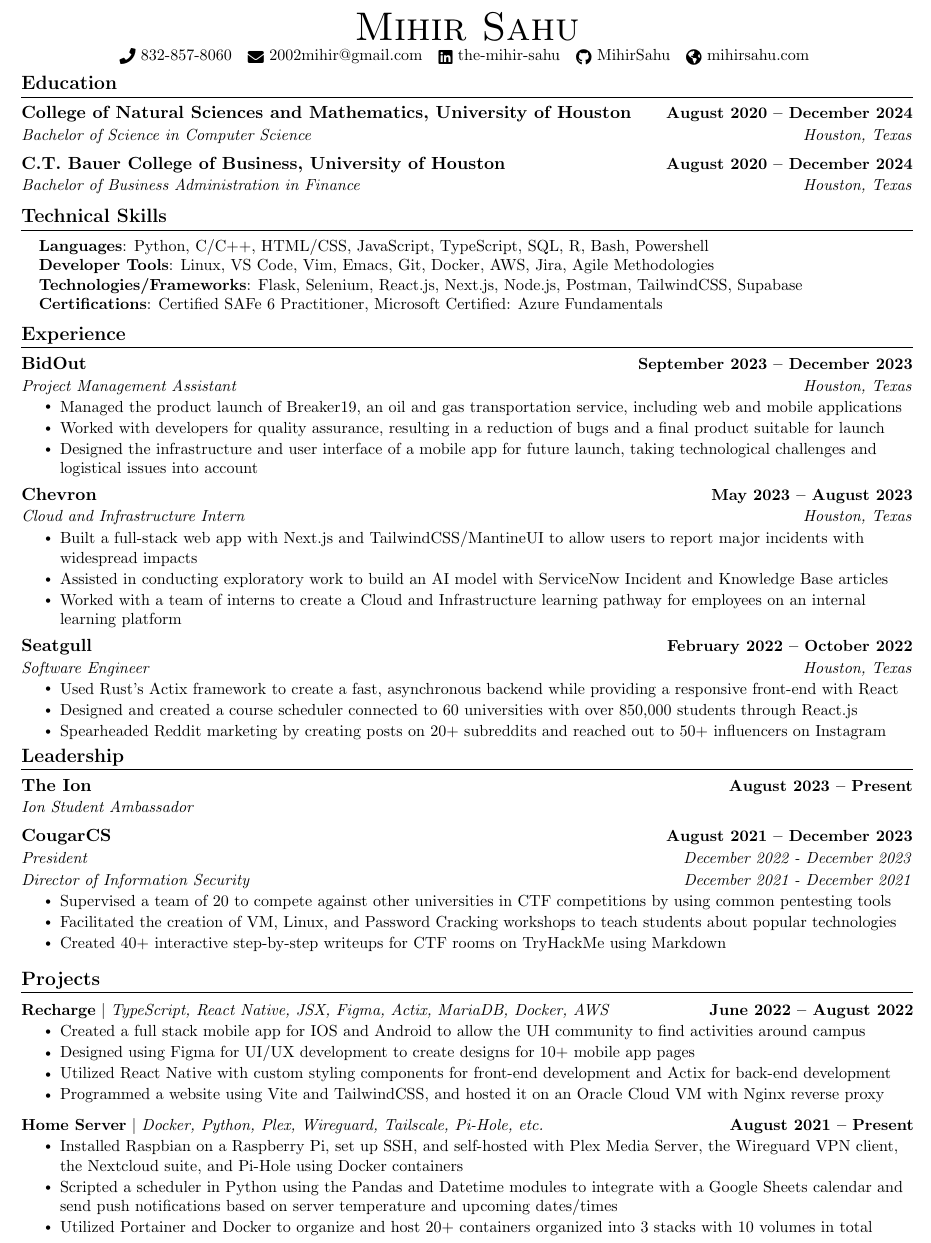
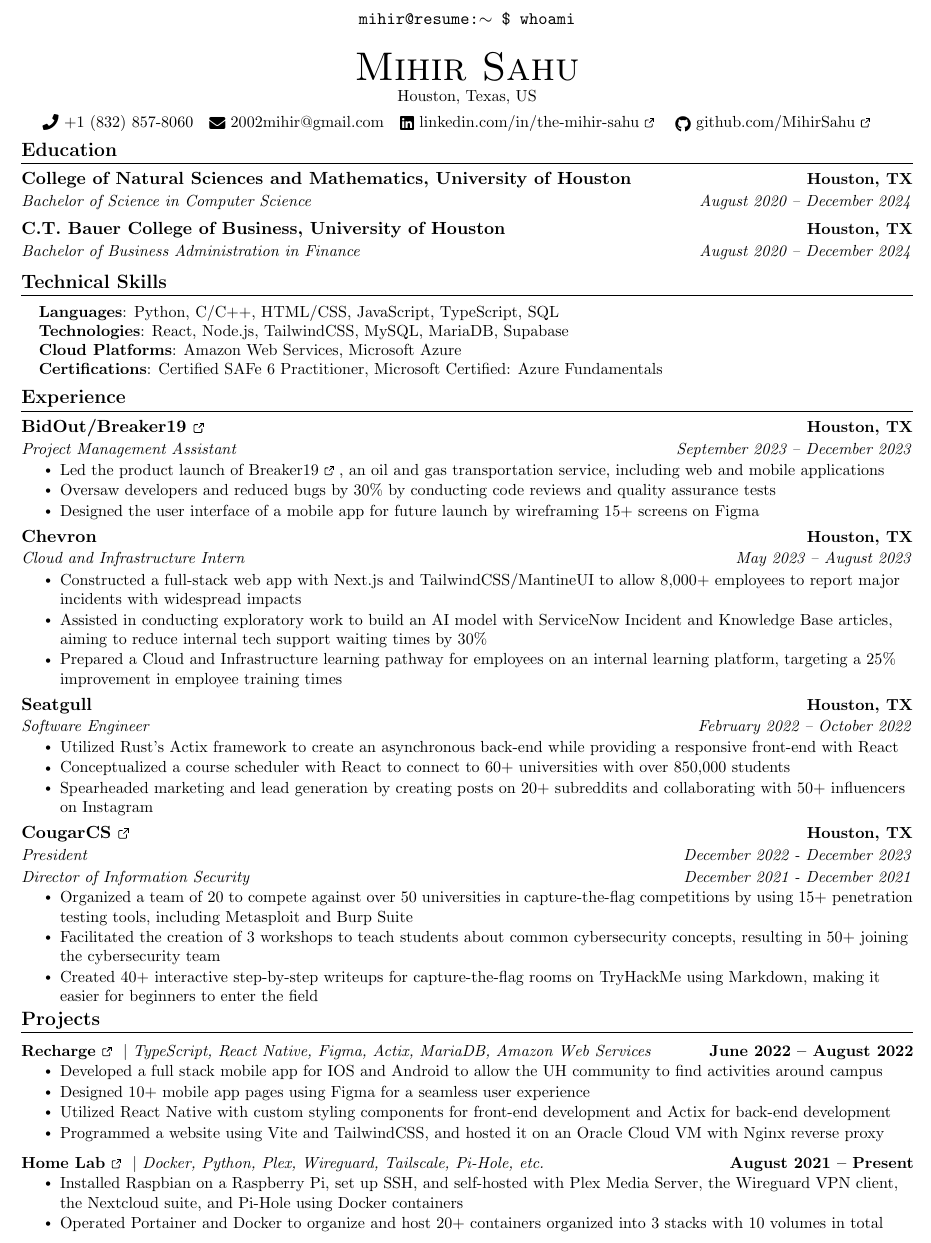
Before and after one commit to MihirSahu/Resume, a LaTeX CV (src/Resume.tex): part of the page, cut at the place of the change. Compiled offline with pdfLaTeX.

Commit message:
Update resume

```diff
--- a/src/LATEX_Resume.tex
+++ b/src/Resume.tex
@@ -20,6 +20,7 @@
 \usepackage{tabularx}
 \usepackage{fontawesome5}
 \usepackage{multicol}
+\usepackage{tikz}
 \setlength{\multicolsep}{-3.0pt}
 \setlength{\columnsep}{-1pt}
 \input{glyphtounicode}
@@ -47,7 +48,7 @@
 \addtolength{\oddsidemargin}{-0.6in}
 \addtolength{\evensidemargin}{-0.5in}
 \addtolength{\textwidth}{1.19in}
-\addtolength{\topmargin}{-.7in}
+\addtolength{\topmargin}{-.8in}
 \addtolength{\textheight}{1.4in}
 
 \urlstyle{same}
@@ -133,11 +155,15 @@
 % \end{tabular*}
 
 \begin{center}
+    \texttt{mihir@resume:$\sim$ \$ whoami} \\ \vspace{16pt}
     {\Huge \scshape Mihir Sahu} \\ \vspace{1pt}
-    \small \raisebox{-0.1\height}\faPhone\ 832-857-8060 ~ \href{mailto:2002mihir@gmail.com}{\raisebox{-0.2\height}\faEnvelope\  2002mihir@gmail.com} ~
-    \href{https://linkedin.com/in/the-mihir-sahu}{\raisebox{-0.2\height}\faLinkedin\ the-mihir-sahu}  ~
-    \href{https://github.com/MihirSahu}{\raisebox{-0.2\height}\faGithub\ MihirSahu} ~
+    \small Houston, Texas, US \\ \vspace{4pt}
+    \small \raisebox{-0.1\height}\faPhone\ +1 (832) 857-8060 ~ \href{mailto:2002mihir@gmail.com}{\raisebox{-0.2\height}\faEnvelope\  2002mihir@gmail.com} ~
+    \href{https://linkedin.com/in/the-mihir-sahu}{\raisebox{-0.2\height}\faLinkedin\ linkedin.com/in/the-mihir-sahu \ExternalLink}  ~
+    \href{https://github.com/MihirSahu}{\raisebox{-0.2\height}\faGithub\ github.com/MihirSahu \ExternalLink} ~
+    \begin{comment}
     \href{https://mihirsahu.com}{\raisebox{-0.2\height}\faGlobeAmericas\ mihirsahu.com}
+    \end{comment}
     \vspace{-8pt}
 \end{center}
 
@@ -146,11 +172,11 @@
 \section{Education}
   \resumeSubHeadingListStart
     \resumeSubheading
-      {College of Natural Sciences and Mathematics, University of Houston}{August 2020 -- December 2024}
-      {Bachelor of Science in Computer Science}{Houston, Texas}
+      {College of Natural Sciences and Mathematics, University of Houston}{Houston, TX}
+      {Bachelor of Science in Computer Science}{August 2020 -- December 2024}
     \resumeSubheading
-      {C.T. Bauer College of Business, University of Houston}{August 2020 -- December 2024}
-      {Bachelor of Business Administration in Finance}{Houston, Texas}
+      {C.T. Bauer College of Business, University of Houston}{Houston, TX}
+      {Bachelor of Business Administration in Finance}{August 2020 -- December 2024}
   \resumeSubHeadingListEnd
 
 \begin{comment}
@@ -177,9 +203,9 @@
 \section{Technical Skills}
  \begin{itemize}[leftmargin=0.15in, label={}]
     \small{\item{
-     \textbf{Languages}{: Python, C/C++, HTML/CSS, JavaScript, TypeScript, SQL, R, Bash, Powershell} \\
-     \textbf{Developer Tools}{: Linux, VS Code, Vim, Emacs, Git, Docker, AWS, Jira, Agile Methodologies} \\
-     \textbf{Technologies/Frameworks}{: Flask, Selenium, React.js, Next.js, Node.js, Postman, TailwindCSS, Supabase} \\
+     \textbf{Languages}{: Python, C/C++, HTML/CSS, JavaScript, TypeScript, SQL} \\
+    \textbf{Technologies}{: React, Node.js, TailwindCSS, MySQL, MariaDB, Supabase} \\
+     \textbf{Cloud Platforms}{: Amazon Web Services, Microsoft Azure} \\
      \begin{comment}
     \textbf{Offensive/Defensive Security Tools}{: Metasploit, Burp Suite, Nmap, Wireshark, Ghidra, GDB+GEF, Radare2} \\
     \end{comment}
@@ -199,35 +225,42 @@
 %      \resumeItemListEnd
 \end{comment}
     \resumeSubheading
-      {BidOut}{September 2023 -- December 2023}
-      {Project Management Assistant}{Houston, Texas}
+      {\href{https://bidout.app/}{BidOut/Breaker19 \ExternalLink}}{Houston, TX}
+      {Project Management Assistant}{September 2023 -- December 2023}
         \resumeItemListStart
-        \resumeItem{Managed the product launch of Breaker19, an oil and gas transportation service, including web and mobile applications}
-        \resumeItem{Worked with developers for quality assurance, resulting in a reduction of bugs and a final product suitable for launch}
-        \resumeItem{Designed the infrastructure and user interface of a mobile app for future launch, taking technological challenges and logistical issues into account}
+        \resumeItem{Led the product launch of \href{https://www.breaker19.app/}{Breaker19 \ExternalLink}, an oil and gas transportation service, including web and mobile applications}
+        \resumeItem{Oversaw developers and reduced bugs by 30\% by conducting code reviews and quality assurance tests}
+        \resumeItem{Designed the user interface of a mobile app for future launch by wireframing 15+ screens on Figma}
       \resumeItemListEnd
 
     \resumeSubheading
-      {Chevron}{May 2023 -- August 2023}
-      {Cloud and Infrastructure Intern}{Houston, Texas}
+      {Chevron}{Houston, TX}
+      {Cloud and Infrastructure Intern}{May 2023 -- August 2023}
         \resumeItemListStart
-        \resumeItem{Built a full-stack web app with Next.js and TailwindCSS/MantineUI to allow users to report major incidents with widespread impacts}
-        \resumeItem{Assisted in conducting exploratory work to build an AI model with ServiceNow Incident and Knowledge Base articles}
-        \resumeItem{Worked with a team of interns to create a Cloud and Infrastructure learning pathway for employees on an internal learning platform}
+        \resumeItem{Constructed a full-stack web app with Next.js and TailwindCSS/MantineUI to allow 8,000+ employees to report major incidents with widespread impacts}
+        \resumeItem{Assisted in conducting exploratory work to build an AI model with ServiceNow Incident and Knowledge Base articles, aiming to reduce internal tech support waiting times by 30\%}
+        \resumeItem{Prepared a Cloud and Infrastructure learning pathway for employees on an internal learning platform, targeting a 25\% improvement in employee training times}
       \resumeItemListEnd
 
     \resumeSubheading
-      {Seatgull}{February 2022 -- October 2022}
-      {Software Engineer}{Houston, Texas}
+      {Seatgull}{Houston, TX}
+      {Software Engineer}{February 2022 -- October 2022}
       \resumeItemListStart
-        \resumeItem{Used Rust’s Actix framework to create a fast, asynchronous backend while providing a responsive front-end with React}
-        \resumeItem{Designed and created a course scheduler connected to 60 universities with over 850,000 students through React.js}
-        \resumeItem{Spearheaded Reddit marketing by creating posts on 20+ subreddits and reached out to 50+ influencers on Instagram}
+        \resumeItem{Utilized Rust’s Actix framework to create an asynchronous back-end while providing a responsive front-end with React}
+        \resumeItem{Conceptualized a course scheduler with React to connect to 60+ universities with over 850,000 students}
+        \resumeItem{Spearheaded marketing and lead generation by creating posts on 20+ subreddits and collaborating with 50+ influencers on Instagram}
       \resumeItemListEnd
+
+    \resumeSubheadingTwoRoles{\href{https://cougarcs.com/}{CougarCS \ExternalLink}}{Houston, TX}{President}{December 2022 - December 2023}{Director of Information Security}{December 2021 - December 2021}
+        \resumeItemListStart
+            \resumeItem{Organized a team of 20 to compete against over 50 universities in capture-the-flag competitions by using 15+ penetration testing tools, including Metasploit and Burp Suite}
+            \resumeItem{Facilitated the creation of 3 workshops to teach students about common cybersecurity concepts, resulting in 50+ joining the cybersecurity team}
+            \resumeItem{Created 40+ interactive step-by-step writeups for capture-the-flag rooms on TryHackMe using Markdown, making it easier for beginners to enter the field}
+        \resumeItemListEnd
   \resumeSubHeadingListEnd
 \vspace{-16pt}
 
-
+\begin{comment}
 %-----------INVOLVEMENT---------------
 \section{Leadership}
     \resumeSubHeadingListStart
@@ -239,27 +272,29 @@
                 \resumeItem{Created 40+ interactive step-by-step writeups for CTF rooms on TryHackMe using Markdown}
             \resumeItemListEnd
     \resumeSubHeadingListEnd
-
+\end{comment}
 
 %-----------PROJECTS-----------
 \section{Projects}
     \vspace{-5pt}
     \resumeSubHeadingListStart
       \resumeProjectHeading
-          {\textbf{Recharge} $|$ \emph{TypeScript, React Native, JSX, Figma, Actix, MariaDB, Docker, AWS}}{June 2022 -- August 2022}
+          {\textbf{\href{https://github.com/Recharge-App}{Recharge \ExternalLink}} $|$ \emph{TypeScript, React Native, Figma, Actix, MariaDB, Amazon Web Services}}{June 2022 -- August 2022}
           \resumeItemListStart
-            \resumeItem{Created a full stack mobile app for IOS and Android to allow the UH community to find activities around campus}
-            \resumeItem{Designed using Figma for UI/UX development to create designs for 10+ mobile app pages}
+            \resumeItem{Developed a full stack mobile app for IOS and Android to allow the UH community to find activities around campus}
+            \resumeItem{Designed 10+ mobile app pages using Figma for a seamless user experience}
             \resumeItem{Utilized React Native with custom styling components for front-end development and Actix for back-end development}
             \resumeItem{Programmed a website using Vite and TailwindCSS, and hosted it on an Oracle Cloud VM with Nginx reverse proxy}
           \resumeItemListEnd
           \vspace{-13pt}
         \resumeProjectHeading
-          {\textbf{Home Server} $|$ \emph{Docker, Python, Plex, Wireguard, Tailscale, Pi-Hole, etc.}}{August 2021 -- Present}
+          {\textbf{\href{https://github.com/MihirSahu/Personal-Configs}{Home Lab \ExternalLink}} $|$ \emph{Docker, Python, Plex, Wireguard, Tailscale, Pi-Hole, etc.}}{August 2021 -- Present}
           \resumeItemListStart
             \resumeItem{Installed Raspbian on a Raspberry Pi, set up SSH, and self-hosted with Plex Media Server, the Wireguard VPN client, the Nextcloud suite, and Pi-Hole using Docker containers}
+            \begin{comment}
             \resumeItem{Scripted a scheduler in Python using the Pandas and Datetime modules to integrate with a Google Sheets calendar and send push notifications based on server temperature and upcoming dates/times}
-            \resumeItem{Utilized Portainer and Docker to organize and host 20+ containers organized into 3 stacks with 10 volumes in total}
+            \end{comment}
+            \resumeItem{Operated Portainer and Docker to organize and host 20+ containers organized into 3 stacks with 10 volumes in total}
           \resumeItemListEnd
     \resumeSubHeadingListEnd
 \vspace{-15pt}
```
Also changed, not shown: src/Mihir Sahu Resume.pdf (added), src/Mihir_Sahu_Resume.pdf (deleted), src/Resume.tex (21 more changed lines).
